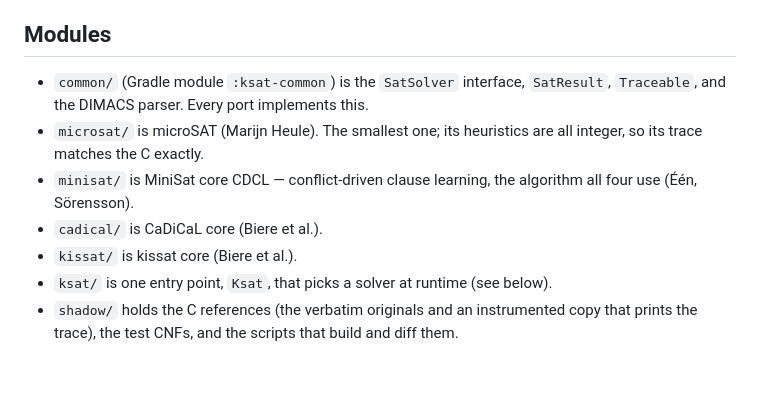
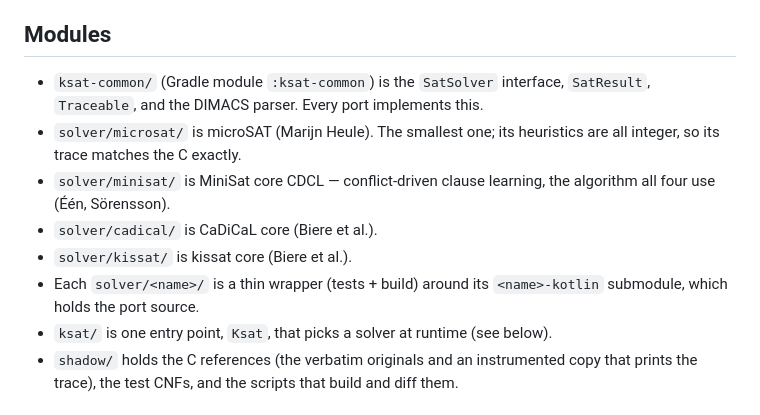
Before and after one commit to manfredscheucher/sat-solvers-kotlin, a Markdown page: README.md, the part around the change. GitHub-like rendering; blank space fills up the shorter version.

Commit message:
README: module list reflects solver/ layout and ksat-common mount

```diff
--- a/README.md
+++ b/README.md
@@ -13,14 +13,16 @@ full solver trace across a range of tests (see [How the ports were done](#how-th
 
 ## Modules
 
-- `common/` (Gradle module `:ksat-common`) is the `SatSolver` interface, `SatResult`,
+- `ksat-common/` (Gradle module `:ksat-common`) is the `SatSolver` interface, `SatResult`,
   `Traceable`, and the DIMACS parser. Every port implements this.
-- `microsat/` is microSAT (Marijn Heule). The smallest one; its heuristics are all
+- `solver/microsat/` is microSAT (Marijn Heule). The smallest one; its heuristics are all
   integer, so its trace matches the C exactly.
-- `minisat/` is MiniSat core CDCL — conflict-driven clause learning, the algorithm
+- `solver/minisat/` is MiniSat core CDCL — conflict-driven clause learning, the algorithm
   all four use (Één, Sörensson).
-- `cadical/` is CaDiCaL core (Biere et al.).
-- `kissat/` is kissat core (Biere et al.).
+- `solver/cadical/` is CaDiCaL core (Biere et al.).
+- `solver/kissat/` is kissat core (Biere et al.).
+- Each `solver/<name>/` is a thin wrapper (tests + build) around its `<name>-kotlin`
+  submodule, which holds the port source.
 - `ksat/` is one entry point, `Ksat`, that picks a solver at runtime (see below).
 - `shadow/` holds the C references (the verbatim originals and an instrumented copy
   that prints the trace), the test CNFs, and the scripts that build and diff them.
```
